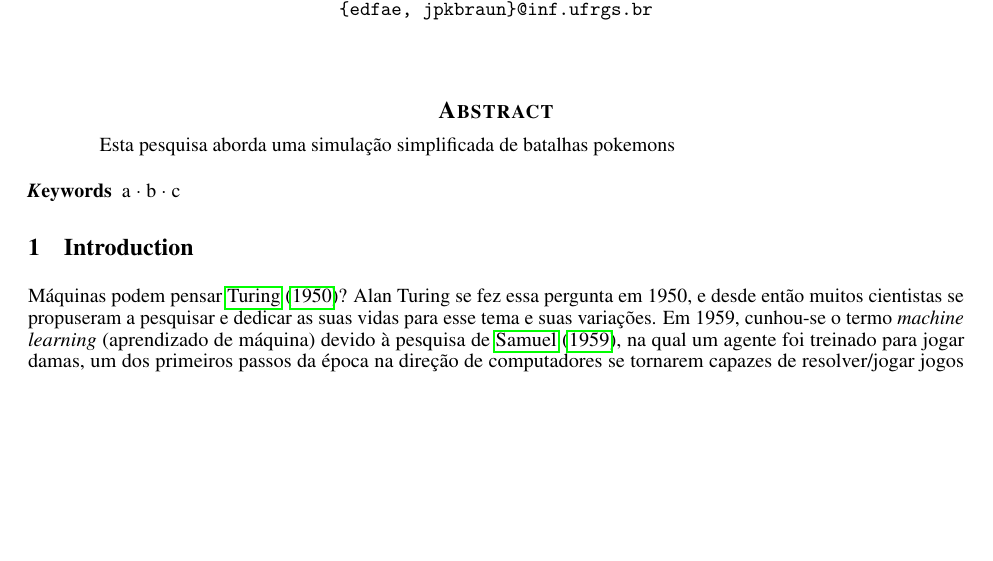
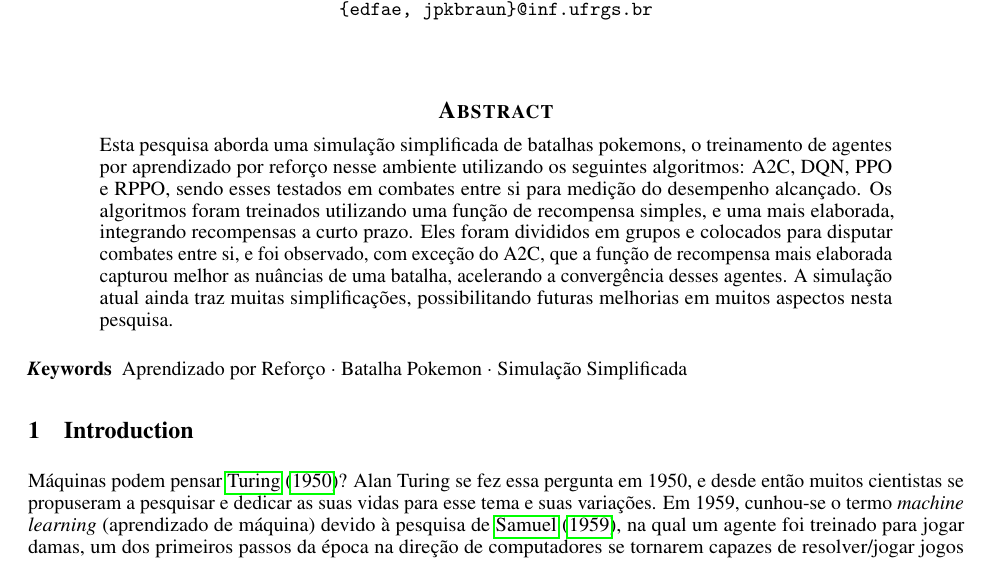
Before and after one commit to eduardofae/PokemonGymRL, a LaTeX paper (Artigo/main.tex): part of page 1 of 8, cut so that both start at the same text, the shorter picture padded with empty space. Compiled offline with pdfLaTeX.

Commit message:
abstract pronto, falta revisar

```diff
--- a/Artigo/main.tex
+++ b/Artigo/main.tex
@@ -33,11 +33,11 @@
 
 
 \begin{abstract}
-Esta pesquisa aborda uma simulação simplificada de batalhas pokemons
+Esta pesquisa aborda uma simulação simplificada de batalhas pokemons, o treinamento de agentes por aprendizado por reforço nesse ambiente utilizando os seguintes algoritmos: A2C, DQN, PPO e RPPO, sendo esses testados em combates entre si para medição do desempenho alcançado. Os algoritmos foram treinados utilizando uma função de recompensa simples, e uma mais elaborada, integrando recompensas a curto prazo. Eles foram divididos em grupos e colocados para disputar combates entre si, e foi observado, com exceção do A2C, que a função de recompensa mais elaborada capturou melhor as nuâncias de uma batalha, acelerando a convergência desses agentes. A simulação atual ainda traz muitas simplificações, possibilitando futuras melhorias em muitos aspectos nesta pesquisa.
 \end{abstract}
 
 % keywords can be removed
-\keywords{a \and b \and c}
+\keywords{Aprendizado por Reforço \and Batalha Pokemon \and Simulação Simplificada}
 
 
 \section{Introduction}
```
